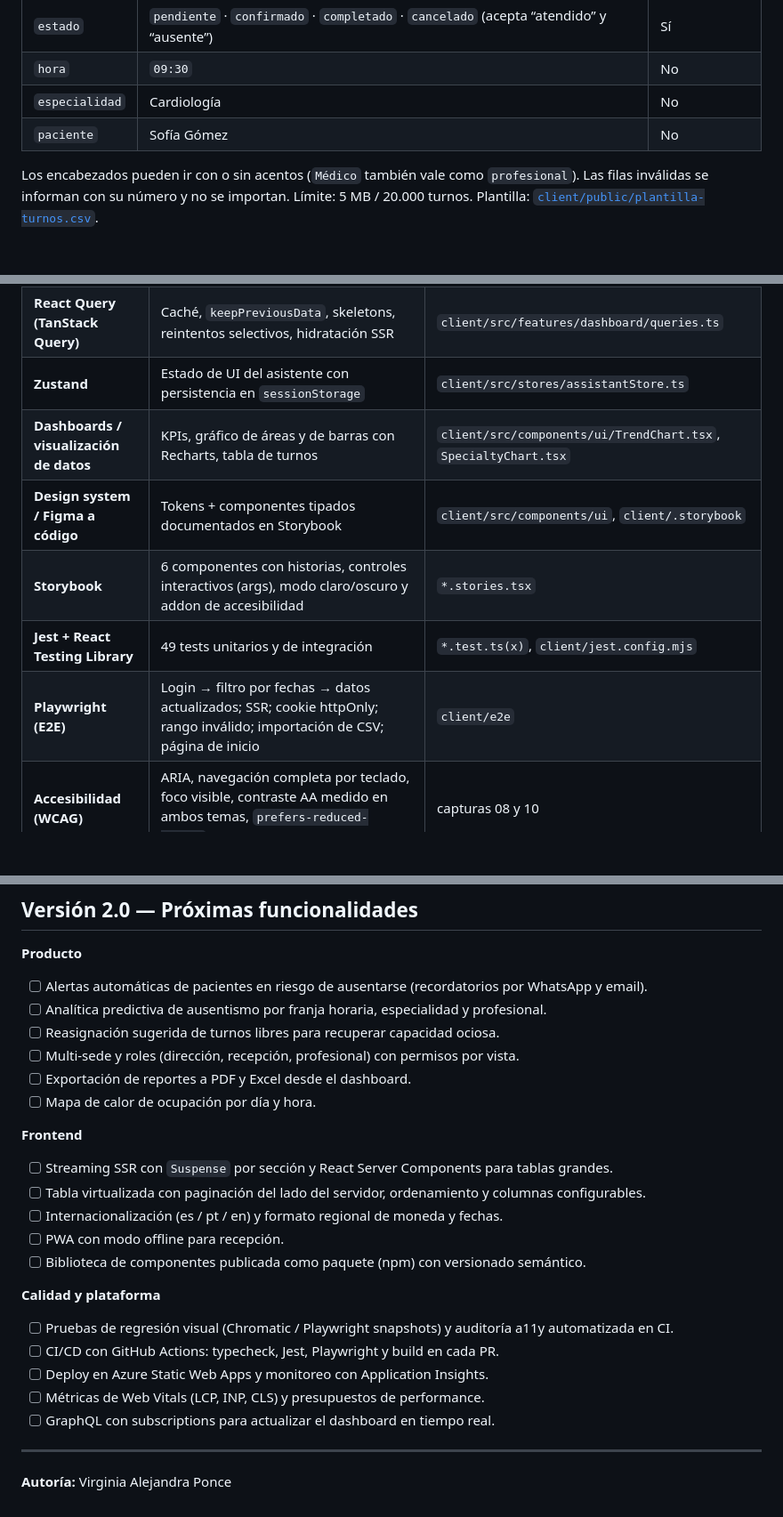
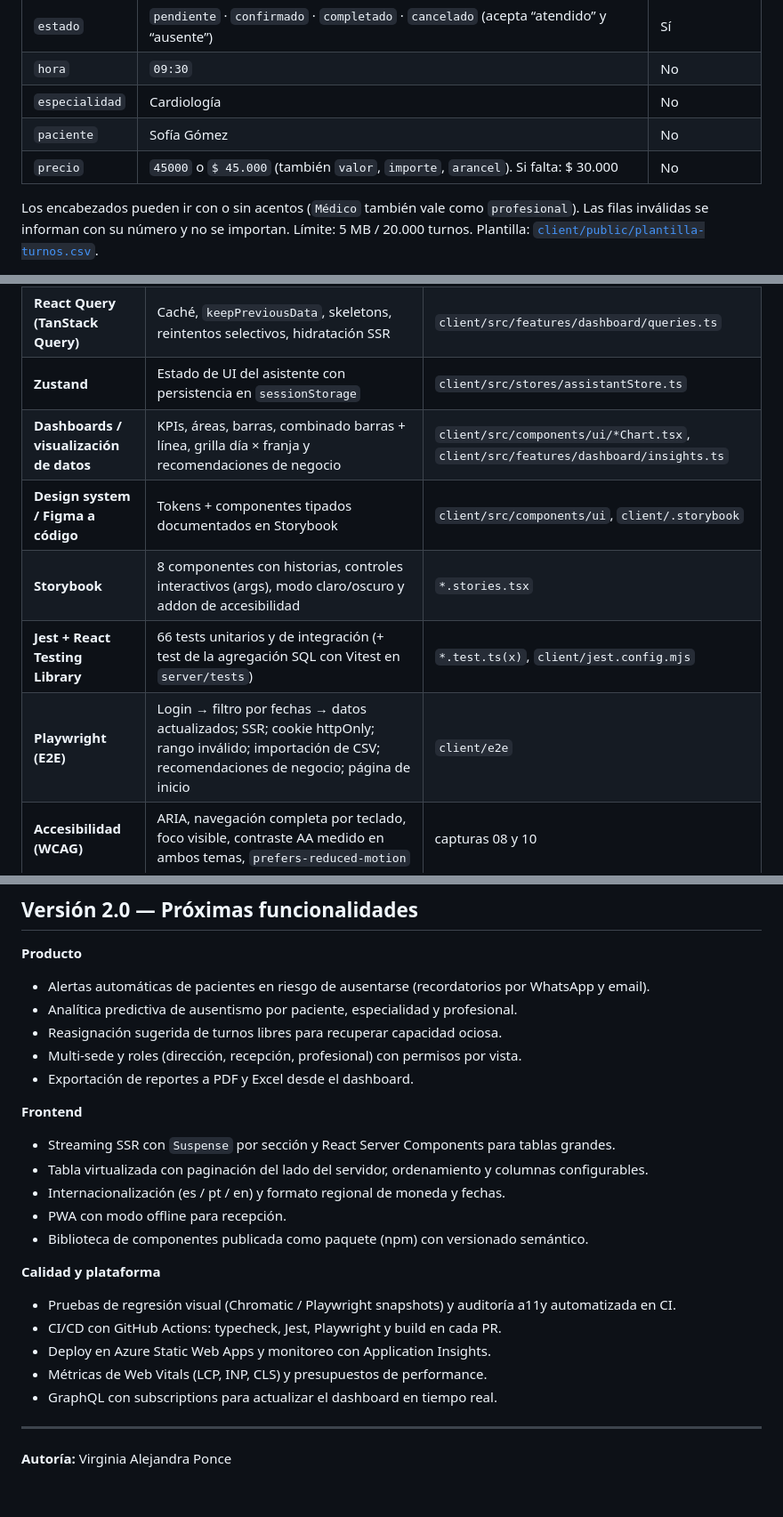
Before and after one commit to Codeginny/synthetica-health, a Markdown page: README.md, 3 parts joined by grey strips. Shown at 89% size. GitHub-like rendering; blank space fills up the shorter version.

```diff
--- a/README.md
+++ b/README.md
@@ -49,6 +68,7 @@ Synthetica Health **no es una herramienta para cargar turnos**: es un tablero pa
 | `hora` | `09:30` | No |
 | `especialidad` | Cardiología | No |
 | `paciente` | Sofía Gómez | No |
+| `precio` | `45000` o `$ 45.000` (también `valor`, `importe`, `arancel`). Si falta: $ 30.000 | No |
 
 Los encabezados pueden ir con o sin acentos (`Médico` también vale como `profesional`). Las filas inválidas se informan con su número y no se importan. Límite: 5 MB / 20.000 turnos. Plantilla: [`client/public/plantilla-turnos.csv`](client/public/plantilla-turnos.csv).
 
@@ -73,11 +93,11 @@ Los encabezados pueden ir con o sin acentos (`Médico` también vale como `profe
 | **GraphQL** | Endpoint `/api/graphql` con schema tipado, enums, inputs y validación; el dashboard consulta por GraphQL | `client/src/server/graphql`, `client/src/features/dashboard/api.ts` |
 | **React Query (TanStack Query)** | Caché, `keepPreviousData`, skeletons, reintentos selectivos, hidratación SSR | `client/src/features/dashboard/queries.ts` |
 | **Zustand** | Estado de UI del asistente con persistencia en `sessionStorage` | `client/src/stores/assistantStore.ts` |
-| **Dashboards / visualización de datos** | KPIs, gráfico de áreas y de barras con Recharts, tabla de turnos | `client/src/components/ui/TrendChart.tsx`, `SpecialtyChart.tsx` |
+| **Dashboards / visualización de datos** | KPIs, áreas, barras, combinado barras + línea, grilla día × franja y recomendaciones de negocio | `client/src/components/ui/*Chart.tsx`, `client/src/features/dashboard/insights.ts` |
 | **Design system / Figma a código** | Tokens + componentes tipados documentados en Storybook | `client/src/components/ui`, `client/.storybook` |
-| **Storybook** | 6 componentes con historias, controles interactivos (args), modo claro/oscuro y addon de accesibilidad | `*.stories.tsx` |
-| **Jest + React Testing Library** | 49 tests unitarios y de integración | `*.test.ts(x)`, `client/jest.config.mjs` |
-| **Playwright (E2E)** | Login → filtro por fechas → datos actualizados; SSR; cookie httpOnly; rango inválido; importación de CSV; página de inicio | `client/e2e` |
+| **Storybook** | 8 componentes con historias, controles interactivos (args), modo claro/oscuro y addon de accesibilidad | `*.stories.tsx` |
+| **Jest + React Testing Library** | 66 tests unitarios y de integración (+ test de la agregación SQL con Vitest en `server/tests`) | `*.test.ts(x)`, `client/jest.config.mjs` |
+| **Playwright (E2E)** | Login → filtro por fechas → datos actualizados; SSR; cookie httpOnly; rango inválido; importación de CSV; recomendaciones de negocio; página de inicio | `client/e2e` |
 | **Accesibilidad (WCAG)** | ARIA, navegación completa por teclado, foco visible, contraste AA medido en ambos temas, `prefers-reduced-motion` | capturas 08 y 10 |
 | **Modo claro / oscuro** | Tokens CSS por tema, sin flash al cargar | `client/src/lib/theme.tsx` |
 | **Seguridad** | JWT en cookie `httpOnly`, BFF, validación Zod, SQL parametrizado, protección de rutas, sin open redirect | `client/src/app/api/session`, `server/` |
@@ -237,26 +264,25 @@ npm run dev
 ## Versión 2.0 — Próximas funcionalidades
 
 **Producto**
-- [ ] Alertas automáticas de pacientes en riesgo de ausentarse (recordatorios por WhatsApp y email).
-- [ ] Analítica predictiva de ausentismo por franja horaria, especialidad y profesional.
-- [ ] Reasignación sugerida de turnos libres para recuperar capacidad ociosa.
-- [ ] Multi-sede y roles (dirección, recepción, profesional) con permisos por vista.
-- [ ] Exportación de reportes a PDF y Excel desde el dashboard.
-- [ ] Mapa de calor de ocupación por día y hora.
+- Alertas automáticas de pacientes en riesgo de ausentarse (recordatorios por WhatsApp y email).
+- Analítica predictiva de ausentismo por paciente, especialidad y profesional.
+- Reasignación sugerida de turnos libres para recuperar capacidad ociosa.
+- Multi-sede y roles (dirección, recepción, profesional) con permisos por vista.
+- Exportación de reportes a PDF y Excel desde el dashboard.
 
 **Frontend**
-- [ ] Streaming SSR con `Suspense` por sección y React Server Components para tablas grandes.
-- [ ] Tabla virtualizada con paginación del lado del servidor, ordenamiento y columnas configurables.
-- [ ] Internacionalización (es / pt / en) y formato regional de moneda y fechas.
-- [ ] PWA con modo offline para recepción.
-- [ ] Biblioteca de componentes publicada como paquete (npm) con versionado semántico.
+- Streaming SSR con `Suspense` por sección y React Server Components para tablas grandes.
+- Tabla virtualizada con paginación del lado del servidor, ordenamiento y columnas configurables.
+- Internacionalización (es / pt / en) y formato regional de moneda y fechas.
+- PWA con modo offline para recepción.
+- Biblioteca de componentes publicada como paquete (npm) con versionado semántico.
 
 **Calidad y plataforma**
-- [ ] Pruebas de regresión visual (Chromatic / Playwright snapshots) y auditoría a11y automatizada en CI.
-- [ ] CI/CD con GitHub Actions: typecheck, Jest, Playwright y build en cada PR.
-- [ ] Deploy en Azure Static Web Apps y monitoreo con Application Insights.
-- [ ] Métricas de Web Vitals (LCP, INP, CLS) y presupuestos de performance.
-- [ ] GraphQL con subscriptions para actualizar el dashboard en tiempo real.
+- Pruebas de regresión visual (Chromatic / Playwright snapshots) y auditoría a11y automatizada en CI.
+- CI/CD con GitHub Actions: typecheck, Jest, Playwright y build en cada PR.
+- Deploy en Azure Static Web Apps y monitoreo con Application Insights.
+- Métricas de Web Vitals (LCP, INP, CLS) y presupuestos de performance.
+- GraphQL con subscriptions para actualizar el dashboard en tiempo real.
 
 ---
 
```
Also changed, not shown: other parts of README.md (+32 -6 lines), docs/case/case-14-recomendaciones.png (added), docs/case/case-15-horarios-perdida.png (added), 1 other file.
